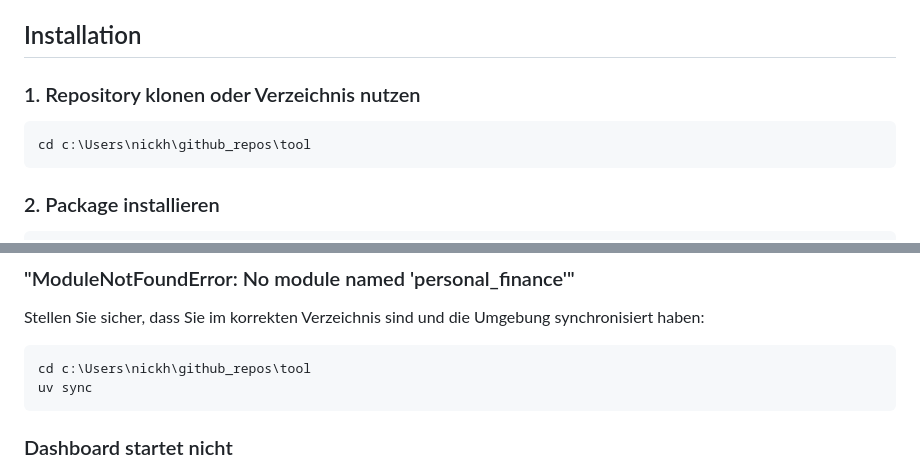
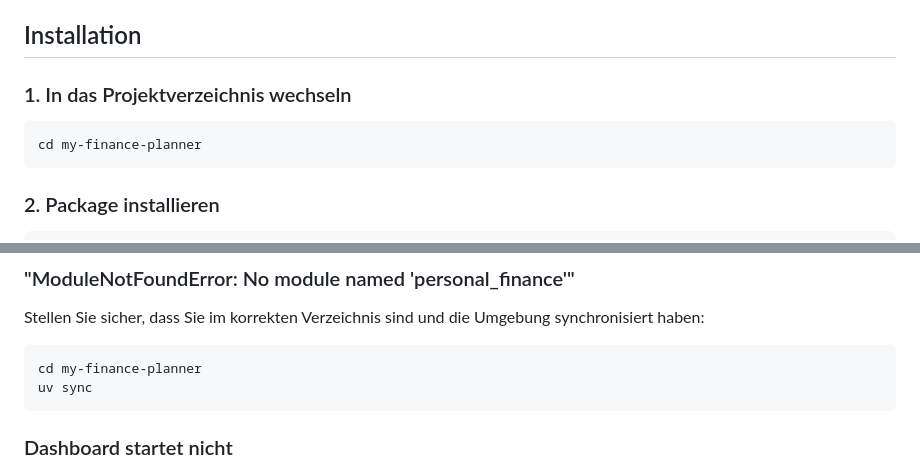
Before and after one commit to NickHostettler/my-finance-planner, a Markdown page: docs/INSTALLATION.md, 2 parts joined by grey strips. Rendered like a GitHub page.

````diff
--- a/docs/INSTALLATION.md
+++ b/docs/INSTALLATION.md
@@ -8,10 +8,10 @@
 
 ## Installation
 
-### 1. Repository klonen oder Verzeichnis nutzen
+### 1. In das Projektverzeichnis wechseln
 
 ```bash
-cd c:\Users\nickh\github_repos\tool
+cd my-finance-planner
 ```
 
 ### 2. Package installieren
@@ -153,7 +153,7 @@ A: Ja, erstellen Sie einfach mehrere `FinanceCalculator` Instanzen mit unterschi
 Stellen Sie sicher, dass Sie im korrekten Verzeichnis sind und die Umgebung synchronisiert haben:
 
 ```bash
-cd c:\Users\nickh\github_repos\tool
+cd my-finance-planner
 uv sync
 ```
 
````
Also changed, not shown: README.md (+44 -1 lines), docs/DEPLOYMENT.md (+1 -1 lines), docs/images/dashboard.png (added), 5 other files.
